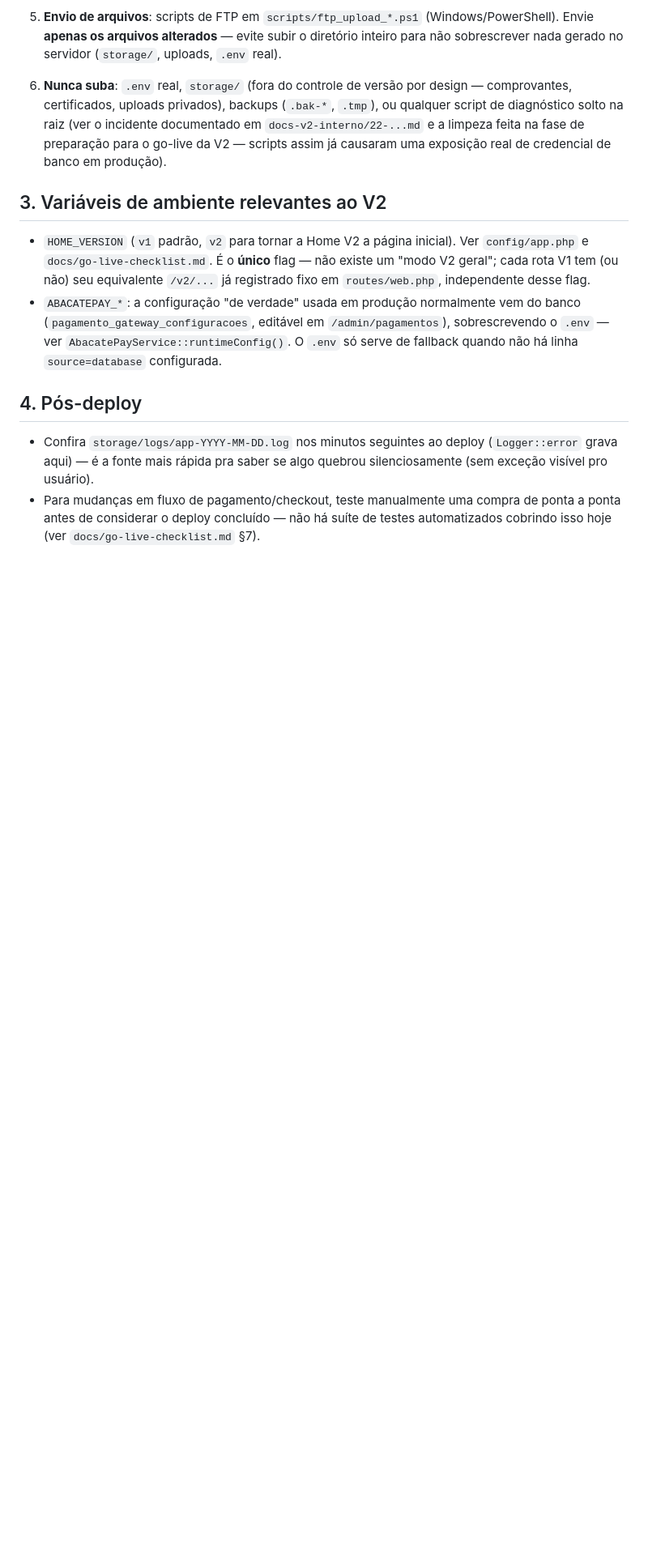
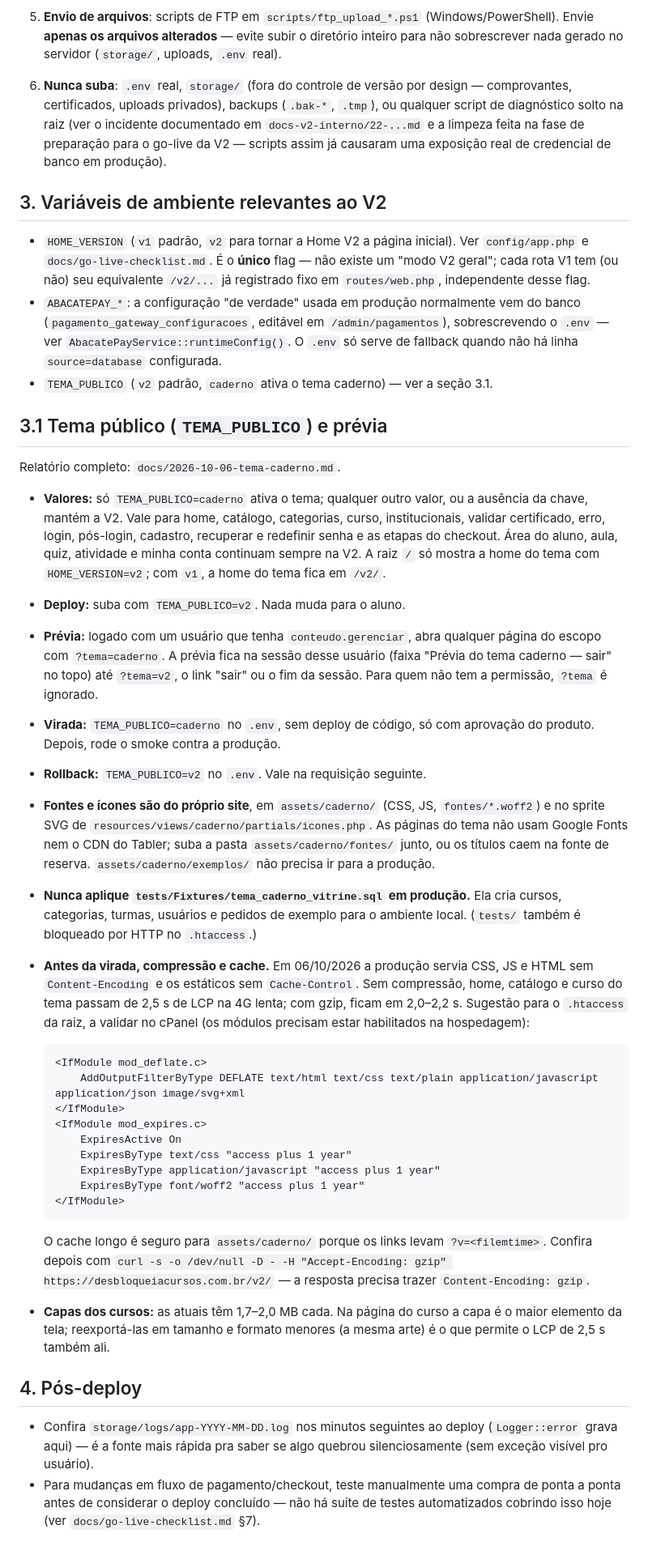
Before and after one commit to fbfert/DesbloqueiaCursos, a Markdown page: docs/deploy.md, the part around the change. Shown at 81% size. Rendered like a GitHub page; blank space fills up the shorter version.

````diff
--- a/docs/deploy.md
+++ b/docs/deploy.md
@@ -68,6 +68,61 @@ com extensão diferente de `.php` dentro dessas pastas (ex.: `.bak`, `.tmp`,
   `/admin/pagamentos`), sobrescrevendo o `.env` — ver
   `AbacatePayService::runtimeConfig()`. O `.env` só serve de fallback quando
   não há linha `source=database` configurada.
+- `TEMA_PUBLICO` (`v2` padrão, `caderno` ativa o tema caderno) — ver a
+  seção 3.1.
+
+## 3.1 Tema público (`TEMA_PUBLICO`) e prévia
+
+Relatório completo: `docs/2026-10-06-tema-caderno.md`.
+
+- **Valores:** só `TEMA_PUBLICO=caderno` ativa o tema; qualquer outro valor,
+  ou a ausência da chave, mantém a V2. Vale para home, catálogo, categorias,
+  curso, institucionais, validar certificado, erro, login, pós-login, cadastro,
+  recuperar e redefinir senha e as etapas do checkout. Área do aluno, aula,
+  quiz, atividade e minha conta continuam sempre na V2. A raiz `/` só mostra a
+  home do tema com `HOME_VERSION=v2`; com `v1`, a home do tema fica em `/v2/`.
+- **Deploy:** suba com `TEMA_PUBLICO=v2`. Nada muda para o aluno.
+- **Prévia:** logado com um usuário que tenha `conteudo.gerenciar`, abra
+  qualquer página do escopo com `?tema=caderno`. A prévia fica na sessão desse
+  usuário (faixa "Prévia do tema caderno — sair" no topo) até `?tema=v2`, o
+  link "sair" ou o fim da sessão. Para quem não tem a permissão, `?tema` é
+  ignorado.
+- **Virada:** `TEMA_PUBLICO=caderno` no `.env`, sem deploy de código, só com
+  aprovação do produto. Depois, rode o smoke contra a produção.
+- **Rollback:** `TEMA_PUBLICO=v2` no `.env`. Vale na requisição seguinte.
+- **Fontes e ícones são do próprio site**, em `assets/caderno/` (CSS, JS,
+  `fontes/*.woff2`) e no sprite SVG de `resources/views/caderno/partials/icones.php`.
+  As páginas do tema não usam Google Fonts nem o CDN do Tabler; suba a pasta
+  `assets/caderno/fontes/` junto, ou os títulos caem na fonte de reserva.
+  `assets/caderno/exemplos/` não precisa ir para a produção.
+- **Nunca aplique `tests/Fixtures/tema_caderno_vitrine.sql` em produção.** Ela
+  cria cursos, categorias, turmas, usuários e pedidos de exemplo para o
+  ambiente local. (`tests/` também é bloqueado por HTTP no `.htaccess`.)
+- **Antes da virada, compressão e cache.** Em 06/10/2026 a produção servia
+  CSS, JS e HTML sem `Content-Encoding` e os estáticos sem `Cache-Control`.
+  Sem compressão, home, catálogo e curso do tema passam de 2,5 s de LCP na 4G
+  lenta; com gzip, ficam em 2,0–2,2 s. Sugestão para o `.htaccess` da raiz,
+  a validar no cPanel (os módulos precisam estar habilitados na hospedagem):
+
+  ```apache
+  <IfModule mod_deflate.c>
+      AddOutputFilterByType DEFLATE text/html text/css text/plain application/javascript application/json image/svg+xml
+  </IfModule>
+  <IfModule mod_expires.c>
+      ExpiresActive On
+      ExpiresByType text/css "access plus 1 year"
+      ExpiresByType application/javascript "access plus 1 year"
+      ExpiresByType font/woff2 "access plus 1 year"
+  </IfModule>
+  ```
+
+  O cache longo é seguro para `assets/caderno/` porque os links levam
+  `?v=<filemtime>`. Confira depois com
+  `curl -s -o /dev/null -D - -H "Accept-Encoding: gzip" https://desbloqueiacursos.com.br/v2/` —
+  a resposta precisa trazer `Content-Encoding: gzip`.
+- **Capas dos cursos:** as atuais têm 1,7–2,0 MB cada. Na página do curso a
+  capa é o maior elemento da tela; reexportá-las em tamanho e formato menores
+  (a mesma arte) é o que permite o LCP de 2,5 s também ali.
 
 ## 4. Pós-deploy
 
````
Also changed, not shown: docs/2026-10-06-tema-caderno.md (added, +373 -0 lines), 1 other file.
